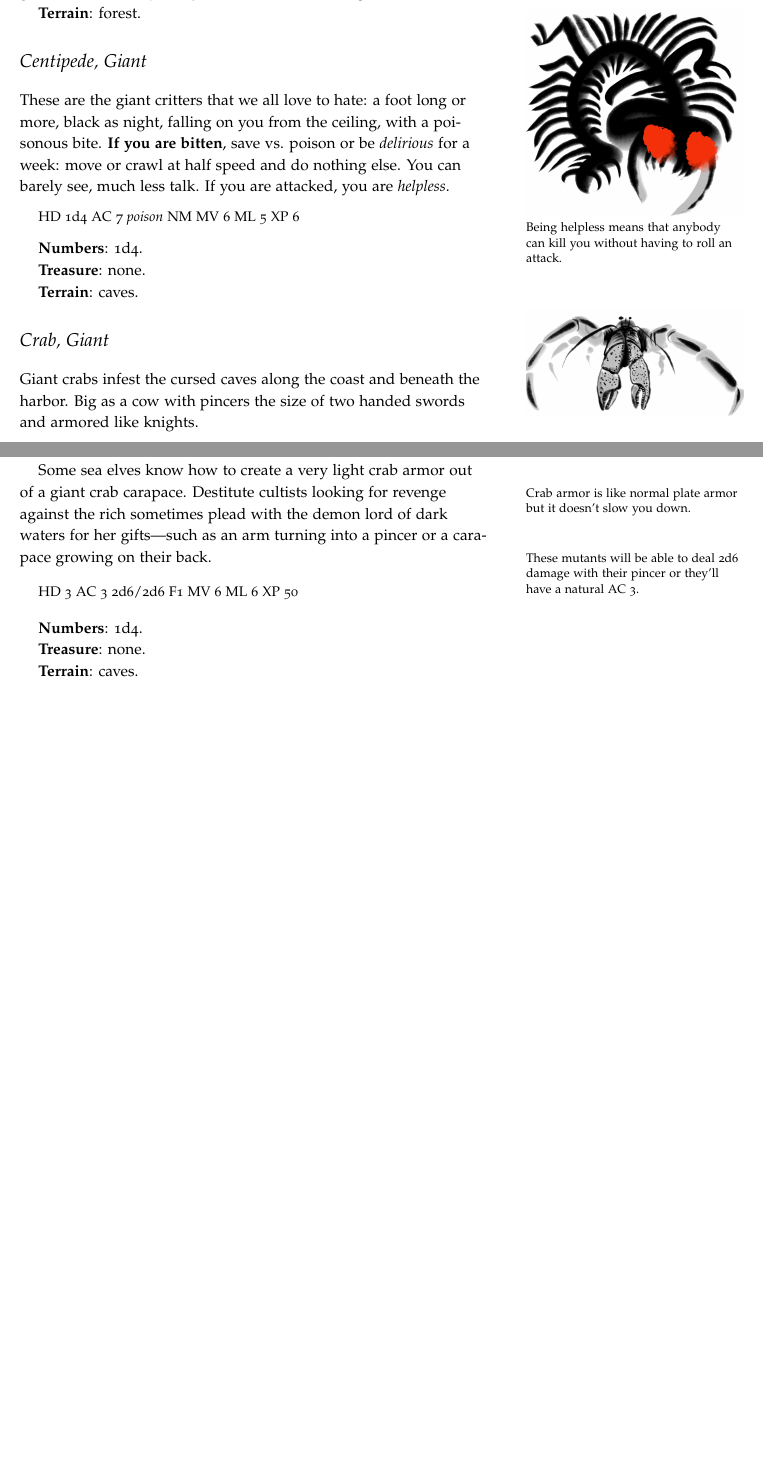
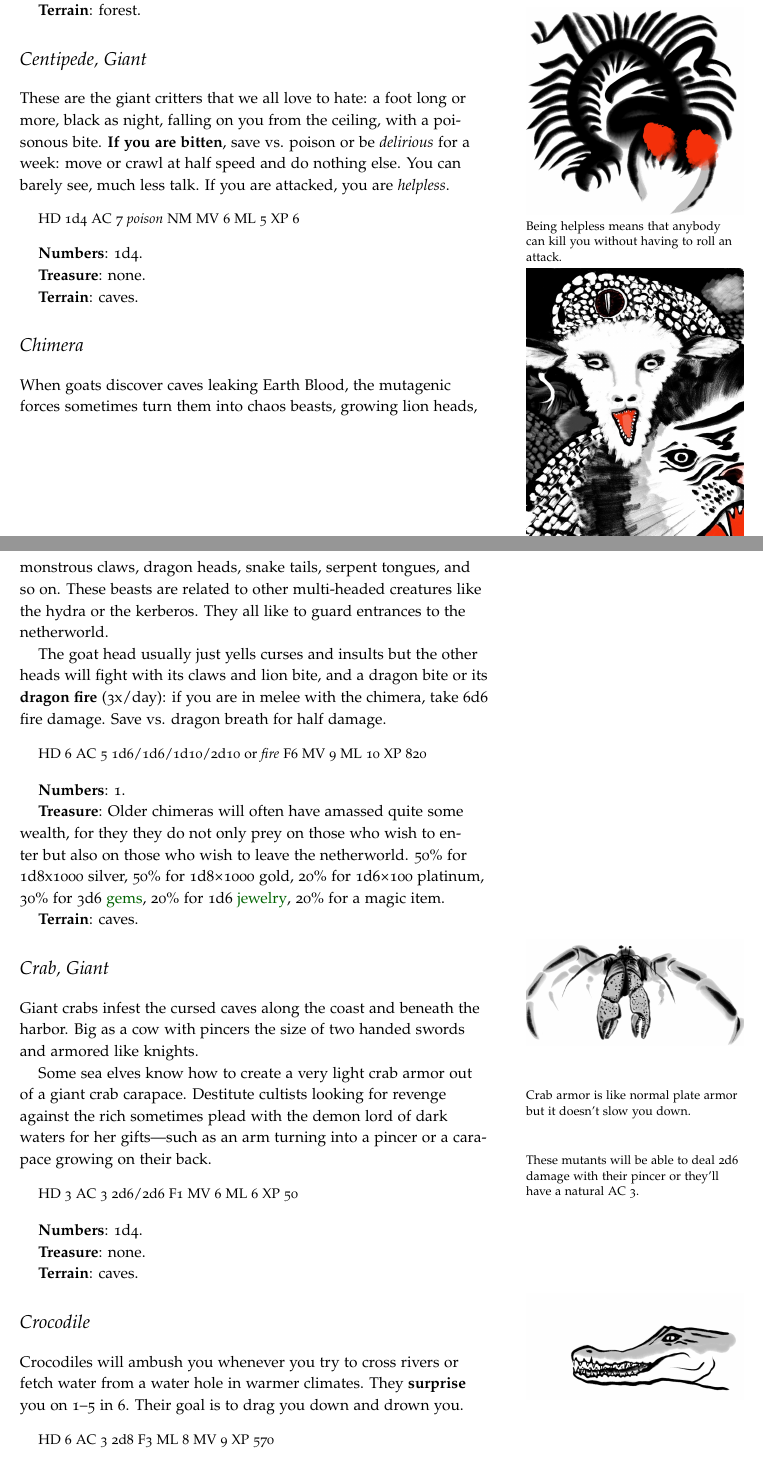
Before and after one commit to kensanata/halberdsnhelmets, a LaTeX book (Halberds and Helmets/Halberds-and-Helmets-Ref-Guide.ltx): two parts of pages 13 and 14 of 16, joined at a grey line, cut so that both start at the same text, the shorter picture padded with empty space. Compiled offline with pdfLaTeX.

Commit message:
Add chimera and crocodile

```diff
--- a/Halberds and Helmets/Halberds-and-Helmets-Ref-Guide.ltx
+++ b/Halberds and Helmets/Halberds-and-Helmets-Ref-Guide.ltx
@@ -1092,6 +1092,41 @@ you are \emph{helpless}.\marginnote{Being helpless means that anybody
 
 
 
+\section{Chimera}
+\index{Chimera}
+\begin{marginfigure}
+  \includegraphics{Chimera.jpg}
+\end{marginfigure}
+
+When goats discover caves leaking Earth Blood, the mutagenic forces
+sometimes turn them into chaos beasts, growing lion heads, monstrous
+claws, dragon heads, snake tails, serpent tongues, and so on. These
+beasts are related to other multi-headed creatures like the hydra or
+the kerberos. They all like to guard entrances to the netherworld.
+
+The goat head usually just yells curses and insults but the other
+heads will fight with its claws and lion bite, and a dragon bite or
+its \textbf{dragon fire} (3x/day): if you are in melee with the
+chimera, take 6d6 fire damage. Save vs. dragon breath for half damage.
+
+\begin{quote}
+  HD 6 AC 5 1d6/1d6/1d10/2d10 or \emph{fire} F6 MV 9 ML 10 XP 820
+\end{quote}
+
+\textbf{Numbers}: 1.
+
+\textbf{Treasure}: Older chimeras will often have amassed quite some
+wealth, for they they do not only prey on those who wish to enter but
+also on those who wish to leave the netherworld. 50\% for 1d8x1000
+silver, 50\% for 1d8×1000 gold, 20\% for 1d6×100 platinum, 30\% for
+3d6 \href{https://campaignwiki.org/gems}{gems}, 20\% for 1d6
+\href{https://campaignwiki.org/jewelry}{jewelry}, 20\% for a magic
+item.
+
+\textbf{Terrain}: caves.
+
+
+
 \section{Crab, Giant}
 \index{Crab, Giant}
 \begin{marginfigure}
@@ -1122,3 +1157,16 @@ carapace growing on their back.\marginnote{These mutants will be able
 \textbf{Terrain}: caves.
 
 
+\section{Crocodile}
+\index{Crocodile}
+\begin{marginfigure}
+  \includegraphics{Crocodile.jpg}
+\end{marginfigure}
+
+Crocodiles will ambush you whenever you try to cross rivers or fetch
+water from a water hole in warmer climates. They \textbf{surprise} you
+on 1–5 in 6. Their goal is to drag you down and drown you.
+
+\begin{quote}
+  HD 6 AC 3 2d8 F3 ML 8 MV 9 XP 570
+\end{quote}
```
Also changed, not shown: Hellebarden und Helme/graphics/Chimera.jpg (added), Hellebarden und Helme/graphics/Crocodile.jpg (added), Halberds and Helmets/Halberds-and-Helmets-Ref-Guide.ltx (7 more changed lines), 1 other file.
